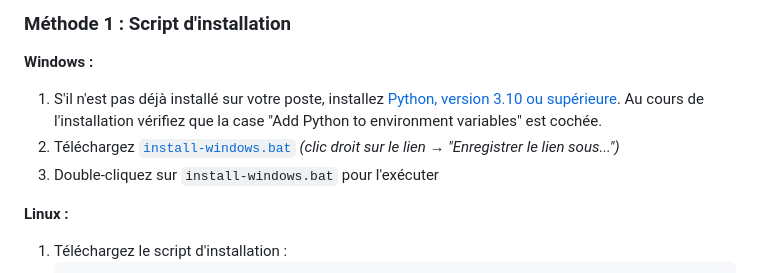
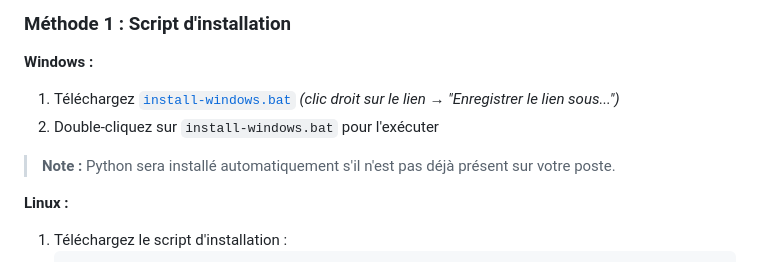
Before and after one commit to lammour/cq-tdm, a Markdown page: README.md, the part around the change. Rendered like a GitHub page.

Commit message:
Update README: Python auto-installed on Windows
Co-Authored-By: Claude Opus 4.5 <noreply@anthropic.com>

```diff
--- a/README.md
+++ b/README.md
@@ -60,9 +60,10 @@ Plusieurs méthodes d'installation sont disponibles, décrites ici par ordre de
 ### Méthode 1 : Script d'installation
 
 **Windows :**
-1. S'il n'est pas déjà installé sur votre poste, installez [Python, version 3.10 ou supérieure](https://www.python.org/downloads/). Au cours de l'installation vérifiez que la case "Add Python to environment variables" est cochée.
-2. Téléchargez [`install-windows.bat`](https://raw.githubusercontent.com/lammour/cq-tdm/main/installers/install-windows.bat) *(clic droit sur le lien → "Enregistrer le lien sous...")*
-3. Double-cliquez sur `install-windows.bat` pour l'exécuter
+1. Téléchargez [`install-windows.bat`](https://raw.githubusercontent.com/lammour/cq-tdm/main/installers/install-windows.bat) *(clic droit sur le lien → "Enregistrer le lien sous...")*
+2. Double-cliquez sur `install-windows.bat` pour l'exécuter
+
+> **Note :** Python sera installé automatiquement s'il n'est pas déjà présent sur votre poste.
 
 **Linux :**
 1. Téléchargez le script d'installation :
```
